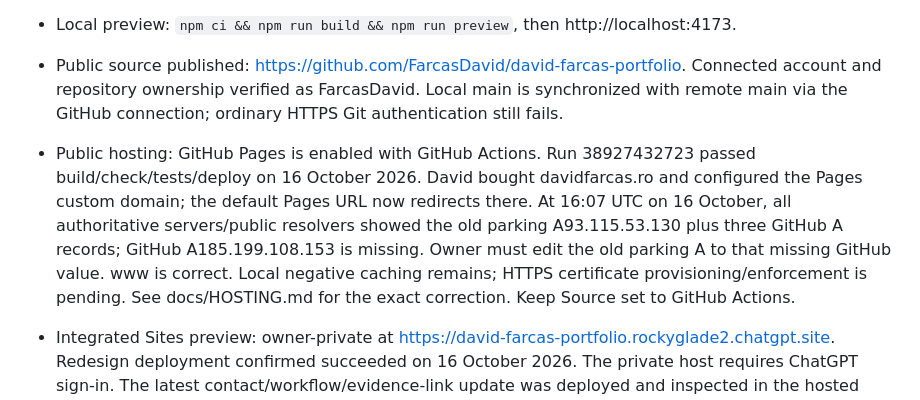
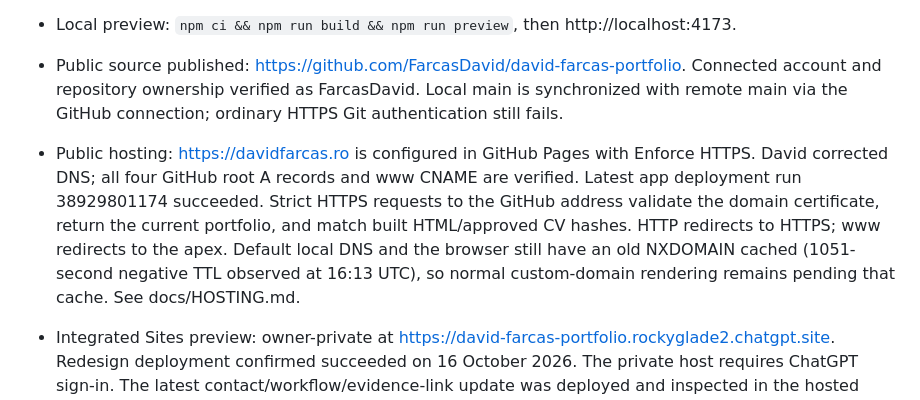
Before and after one commit to FarcasDavid/david-farcas-portfolio, a Markdown page: HANDOFF_STATUS.md, the part around the change. Drawn GitHub-style.

```diff
--- a/HANDOFF_STATUS.md
+++ b/HANDOFF_STATUS.md
@@ -8,7 +8,7 @@ Updated 16 October 2026.
 - Validation: production build, static contracts and independent functional/visual checks pass. All five views reviewed at 320px/390px and desktop, both themes; keyboard routing, history, skills/stages, clipboard fallback and exact CV bytes verified. See `docs/REDESIGN_QA.md`.
 - Local preview: `npm ci && npm run build && npm run preview`, then http://localhost:4173.
 - Public source published: https://github.com/FarcasDavid/david-farcas-portfolio. Connected account and repository ownership verified as FarcasDavid. Local main is synchronized with remote main via the GitHub connection; ordinary HTTPS Git authentication still fails.
-- Public hosting: GitHub Pages is enabled with GitHub Actions. Run 38927432723 passed build/check/tests/deploy on 16 October 2026. David bought davidfarcas.ro and configured the Pages custom domain; the default Pages URL now redirects there. At 16:07 UTC on 16 October, all authoritative servers/public resolvers showed the old parking A93.115.53.130 plus three GitHub A records; GitHub A185.199.108.153 is missing. Owner must edit the old parking A to that missing GitHub value. www is correct. Local negative caching remains; HTTPS certificate provisioning/enforcement is pending. See docs/HOSTING.md for the exact correction. Keep Source set to GitHub Actions.
+- Public hosting: https://davidfarcas.ro is configured in GitHub Pages with Enforce HTTPS. David corrected DNS; all four GitHub root A records and www CNAME are verified. Latest app deployment run 38929801174 succeeded. Strict HTTPS requests to the GitHub address validate the domain certificate, return the current portfolio, and match built HTML/approved CV hashes. HTTP redirects to HTTPS; www redirects to the apex. Default local DNS and the browser still have an old NXDOMAIN cached (1051-second negative TTL observed at 16:13 UTC), so normal custom-domain rendering remains pending that cache. See docs/HOSTING.md.
 - Integrated Sites preview: owner-private at https://david-farcas-portfolio.rockyglade2.chatgpt.site. Redesign deployment confirmed succeeded on 16 October 2026. The private host requires ChatGPT sign-in. The latest contact/workflow/evidence-link update was deployed and inspected in the hosted browser on 16 October 2026; the form and fact-specific navigation work there. The production build also passed local desktop/mobile QA. This is not the public portfolio host.
 - Roadmap: `docs/PROJECT_IDEAS.md` recommends the DSPy/GEPA evaluation workbench first, then endurance analytics or the evaluation-first RAG assistant depending on hiring focus. No proposed project is presented as completed work.
 - Reference: rendered desktop/mobile audit complete in `docs/REFERENCE_AUDIT.md`.
```
Also changed, not shown: docs/HOSTING.md (+8 -0 lines), docs/VALIDATION.md (+2 -0 lines).
